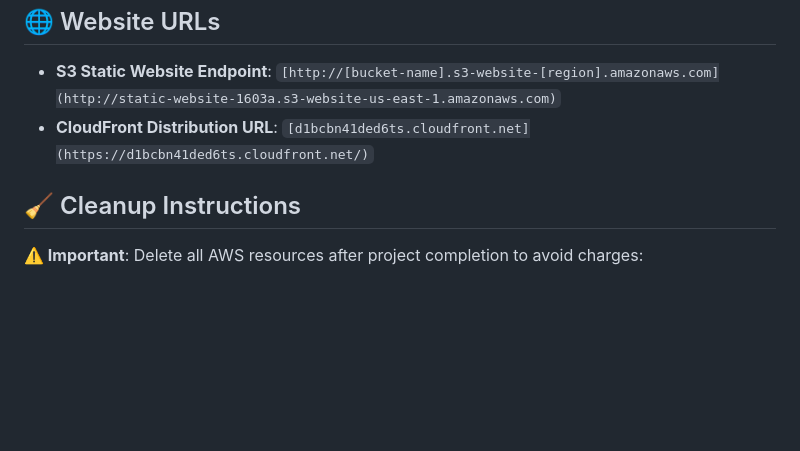
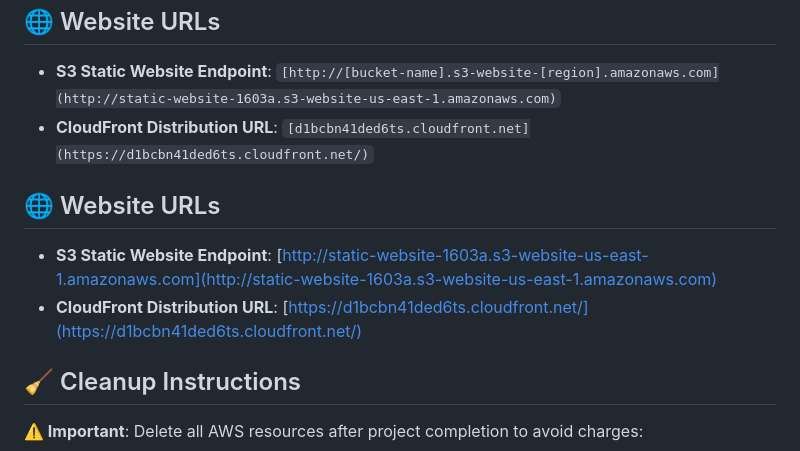
Before and after one commit to Chaitanya1603/aws-s3-static-website, a Markdown page: README.md, the part around the change. Rendered like a GitHub page; blank space fills up the shorter version.

```diff
--- a/README.md
+++ b/README.md
@@ -143,6 +143,11 @@ As per project specifications, include screenshots of:
 - **CloudFront Distribution URL**: `[d1bcbn41ded6ts.cloudfront.net](https://d1bcbn41ded6ts.cloudfront.net/)`
 
 
+## 🌐 Website URLs
+- **S3 Static Website Endpoint**: [http://static-website-1603a.s3-website-us-east-1.amazonaws.com](http://static-website-1603a.s3-website-us-east-1.amazonaws.com)
+- **CloudFront Distribution URL**: [https://d1bcbn41ded6ts.cloudfront.net/](https://d1bcbn41ded6ts.cloudfront.net/)
+
+
 ## 🧹 Cleanup Instructions
 
 **⚠️ Important**: Delete all AWS resources after project completion to avoid charges:
```
